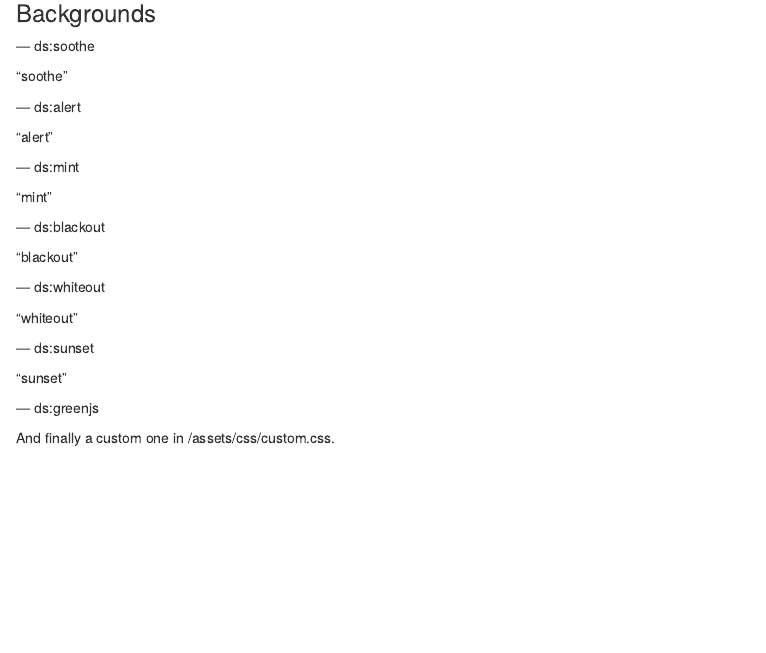
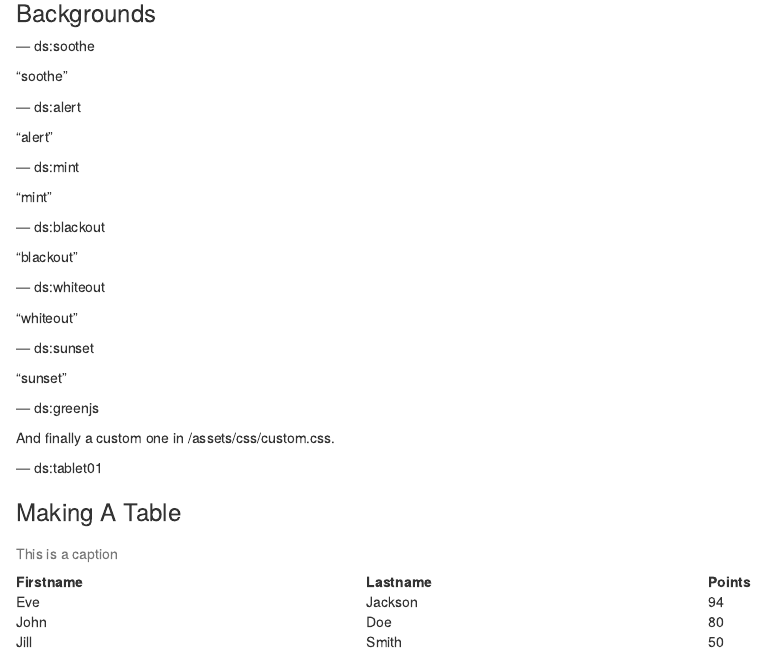
Before and after one commit to psych-git/psych-slides, an R Markdown document (revealjs/jcmv_template.Rmd): the page in a window 1100 px wide, from 13110 px down. Rendered offline with R 4.5, knitr and Pandoc, with nearby package versions.

Commit message:
added html table css example
added html table css example

```diff
--- a/revealjs/assets/css/custom.css
+++ b/revealjs/assets/css/custom.css
@@ -51,3 +51,14 @@
 .greenjs .reveal .state-background {
     background: rgba( 50, 200, 90, 0.9 );
 }
+
+
+
+.tableto1
+
+table#t01 {
+    width: 100%;
+    background-color: #f1f1c1;
+}
+
+table#t01 th {
--- a/revealjs/jcmv_template.Rmd
+++ b/revealjs/jcmv_template.Rmd
@@ -898,4 +898,32 @@ Saving the same `mp4` video file to the `assets/img` folder also works using the
 
 And finally a custom one in /assets/css/custom.css.
 
----
+
+
+--- ds:tablet01
+
+### Making A Table
+
+<table id="t01" style="width:100%">
+<caption>This is a caption</caption>
+<tr>
+    <th>Firstname</th>
+    <th>Lastname</th>
+    <th>Points</th>
+  </tr>
+  <tr>
+    <td>Eve</td>
+    <td>Jackson</td>
+    <td>94</td>
+  </tr>
+  <tr>
+    <td>John</td>
+    <td>Doe</td>
+    <td>80</td>
+  </tr>
+  <tr>
+    <td>Jill</td>
+    <td>Smith</td>
+    <td>50</td>
+  </tr>
+</table>
```
Also changed, not shown: revealjs/jcmv_template.html, revealjs/jcmv_template.md, revealjs/assets/css/custom.css (11 more changed lines).
